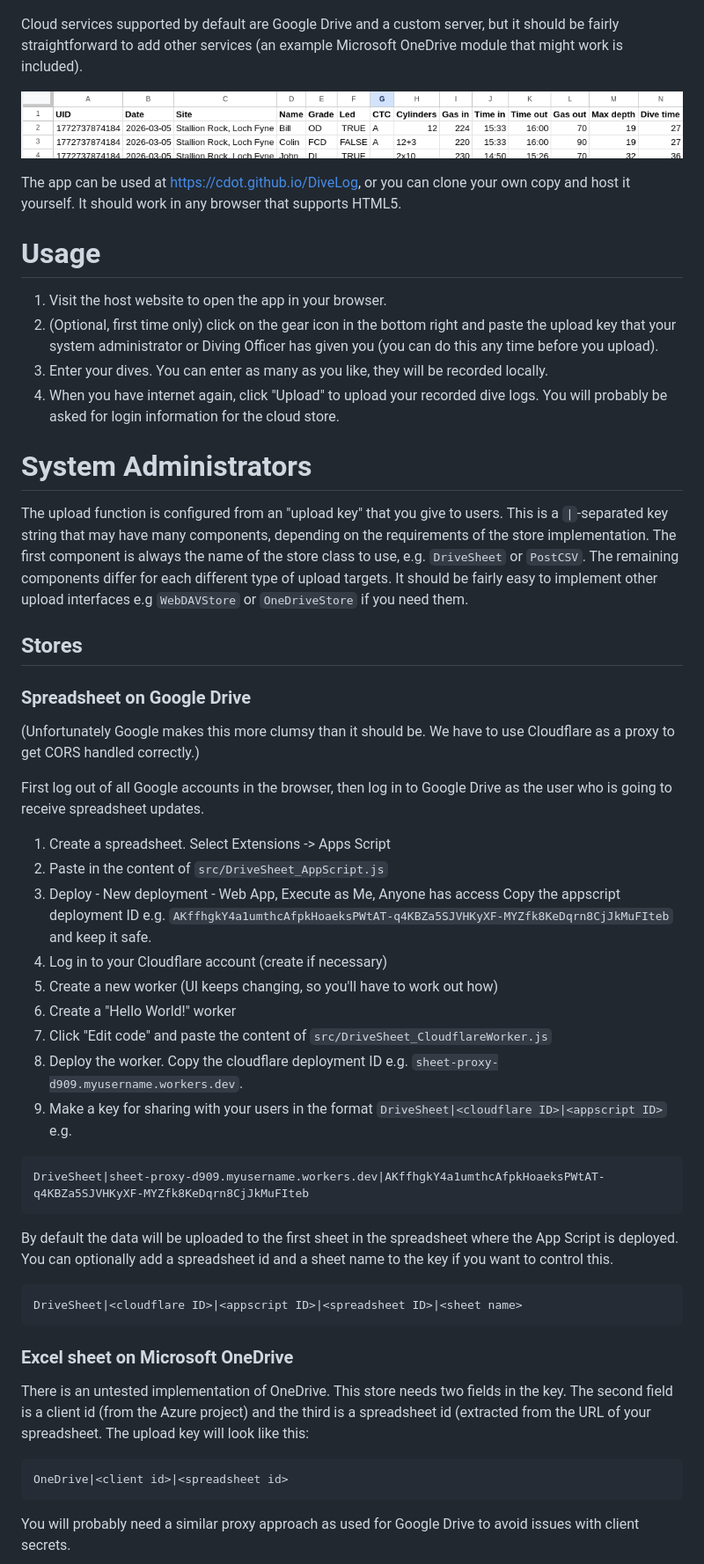
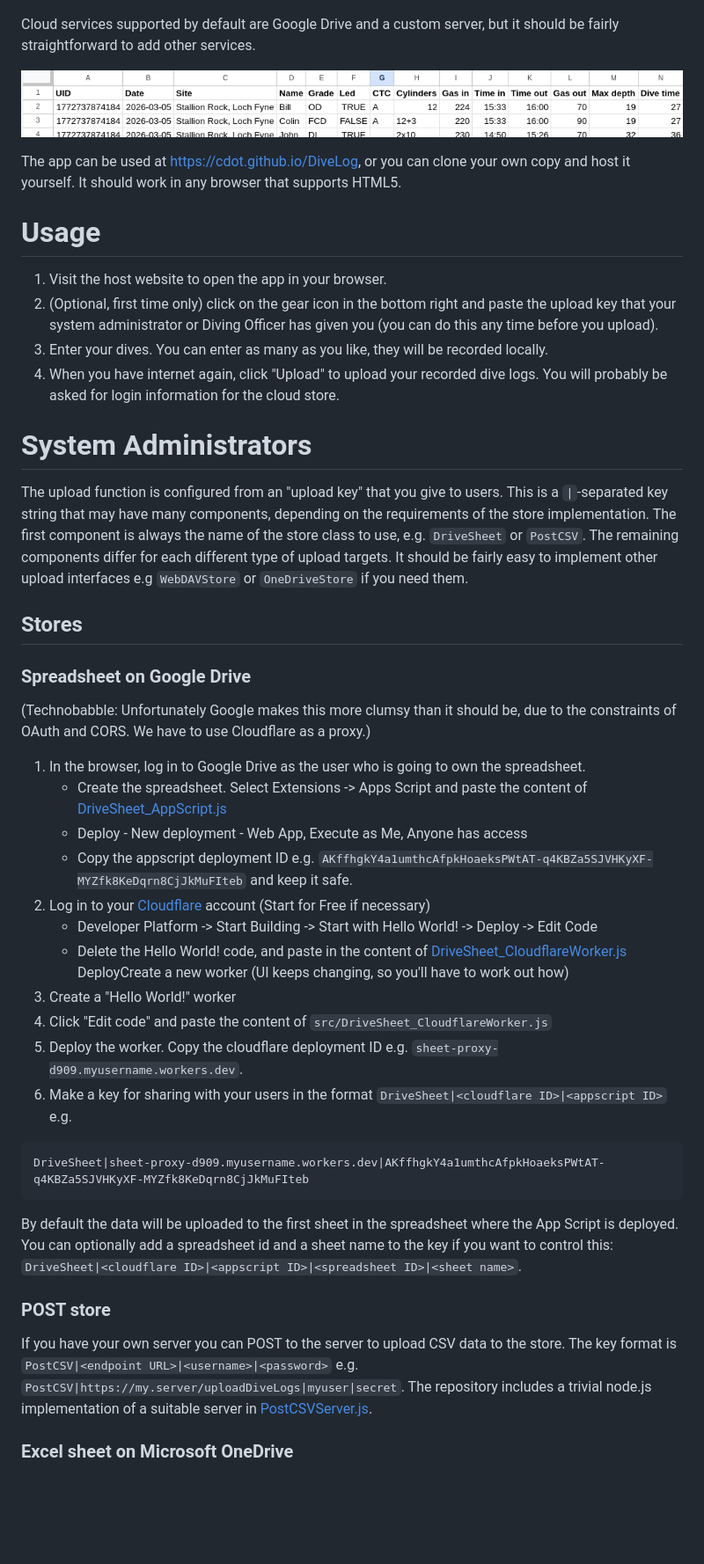
Before and after one commit to cdot/DiveLog, a Markdown page: README.md, the part around one of its changes. Shown at 88% size. Rendered like a GitHub page; blank space fills up the shorter version.

Commit message:
Update README to simplify Google Drive instructions
Removed redundant explanation about Cloudflare proxy for Google Drive and clarified the upload key format for custom server implementations.

````diff
--- a/README.md
+++ b/README.md
@@ -3,33 +4,37 @@ Web app to capture dive logs and upload them to the cloud. The app is written sp
 
 ![empty dive log](images/filled.png)
 
-Cloud services supported by default are Google Drive and a custom server, but it should be fairly straightforward to add other services (an example Microsoft OneDrive module that might work is included).
+Cloud services supported by default are Google Drive and a custom server, but it should be fairly straightforward to add other services.
 
 ![google sheet](images/result.png)
 
 The app can be used at [https://cdot.github.io/DiveLog](https://cdot.github.io/DiveLog), or you can clone your own copy and host it yourself. It should work in any browser that supports HTML5.
 
 # Usage
+
 1. Visit the host website to open the app in your browser.
 2. (Optional, first time only) click on the gear icon in the bottom right and paste the upload key that your system administrator or Diving Officer has given you (you can do this any time before you upload).
 3. Enter your dives. You can enter as many as you like, they will be recorded locally.
 5. When you have internet again, click "Upload" to upload your recorded dive logs. You will probably be asked for login information for the cloud store.
 
 # System Administrators
+
 The upload function is configured from an "upload key" that you give to users. This is a `|`-separated key string that may have many components, depending on the requirements of the store implementation. The first component is always the name of the store class to use, e.g. `DriveSheet` or `PostCSV`. The remaining components differ for each different type of upload targets. It should be fairly easy to implement other upload interfaces e.g `WebDAVStore` or `OneDriveStore` if you need them.
 
 ## Stores
 
 ### Spreadsheet on Google Drive
-(Unfortunately Google makes this more clumsy than it should be. We have to use Cloudflare as a proxy to get CORS handled correctly.)
 
-First log out of all Google accounts in the browser, then log in to Google Drive as the user who is going to receive spreadsheet updates.
-1. Create a spreadsheet. Select Extensions -> Apps Script
-2. Paste in the content of `src/DriveSheet_AppScript.js`
-3. Deploy - New deployment - Web App, Execute as Me, Anyone has access
-   Copy the appscript deployment ID e.g. `AKffhgkY4a1umthcAfpkHoaeksPWtAT-q4KBZa5SJVHKyXF-MYZfk8KeDqrn8CjJkMuFIteb` and keep it safe.
-4. Log in to your Cloudflare account (create if necessary)
-5. Create a new worker (UI keeps changing, so you'll have to work out how)
+(Technobabble: Unfortunately Google makes this more clumsy than it should be, due to the constraints of OAuth and CORS. We have to use Cloudflare as a proxy.)
+
+1. In the browser, log in to Google Drive as the user who is going to own the spreadsheet.
+   - Create the spreadsheet. Select Extensions -> Apps Script and paste the content of [DriveSheet_AppScript.js](src/DriveSheet_AppScript.js)
+   - Deploy - New deployment - Web App, Execute as Me, Anyone has access
+   - Copy the appscript deployment ID e.g. `AKffhgkY4a1umthcAfpkHoaeksPWtAT-q4KBZa5SJVHKyXF-MYZfk8KeDqrn8CjJkMuFIteb` and keep it safe.
+4. Log in to your [Cloudflare](https://cloudflare.com) account (Start for Free if necessary)
+   - Developer Platform -> Start Building -> Start with Hello World! -> Deploy -> Edit Code
+   - Delete the Hello World! code, and paste in the content of [DriveSheet_CloudflareWorker.js](src/DriveSheet_CloudflareWorker.js)
+DeployCreate a new worker (UI keeps changing, so you'll have to work out how)
 6. Create a "Hello World!" worker
 7. Click "Edit code" and paste the content of `src/DriveSheet_CloudflareWorker.js`
 8. Deploy the worker. Copy the cloudflare deployment ID  e.g. `sheet-proxy-d909.myusername.workers.dev`.
@@ -37,15 +42,11 @@ First log out of all Google accounts in the browser, then log in to Google Drive
 ```
 DriveSheet|sheet-proxy-d909.myusername.workers.dev|AKffhgkY4a1umthcAfpkHoaeksPWtAT-q4KBZa5SJVHKyXF-MYZfk8KeDqrn8CjJkMuFIteb
 ```
-By default the data will be uploaded to the first sheet in the spreadsheet where the App Script is deployed. You can optionally add a spreadsheet id and a sheet name to the key if you want to control this.
-```
-DriveSheet|<cloudflare ID>|<appscript ID>|<spreadsheet ID>|<sheet name>
-```
+By default the data will be uploaded to the first sheet in the spreadsheet where the App Script is deployed. You can optionally add a spreadsheet id and a sheet name to the key if you want to control this: `DriveSheet|<cloudflare ID>|<appscript ID>|<spreadsheet ID>|<sheet name>`.
+
+### POST store
+
+If you have your own server you can POST to the server to upload CSV data to the store. The key format is `PostCSV|<endpoint URL>|<username>|<password>` e.g. `PostCSV|https://my.server/uploadDiveLogs|myuser|secret`. The repository includes a trivial node.js implementation of a suitable server in [PostCSVServer.js](src/PostCSVServer.js).
 
 ### Excel sheet on Microsoft OneDrive
-There is an untested implementation of OneDrive. This store needs two fields in the key. The second field is a client id (from the Azure project) and the third is a spreadsheet id (extracted from the URL of your spreadsheet. The upload key will look like this:
-```
-OneDrive|<client id>|<spreadsheet id>
-```
-You will probably need a similar proxy approach as used for Google Drive to avoid issues with client secrets.
 
````
Also changed, not shown: other parts of README.md (+2 -7 lines).
